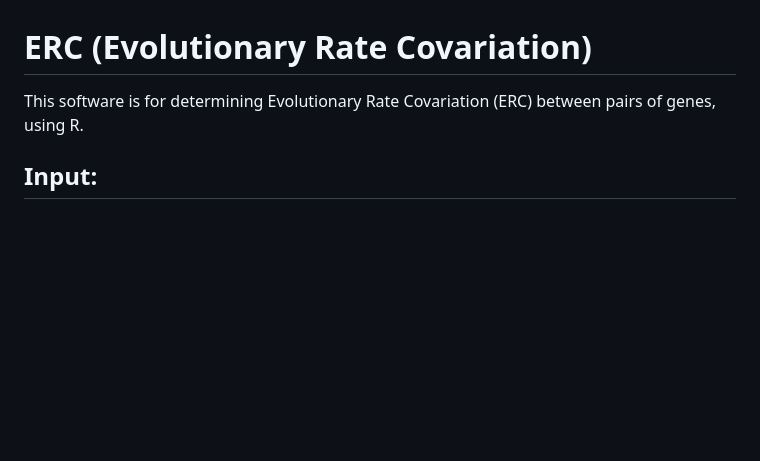
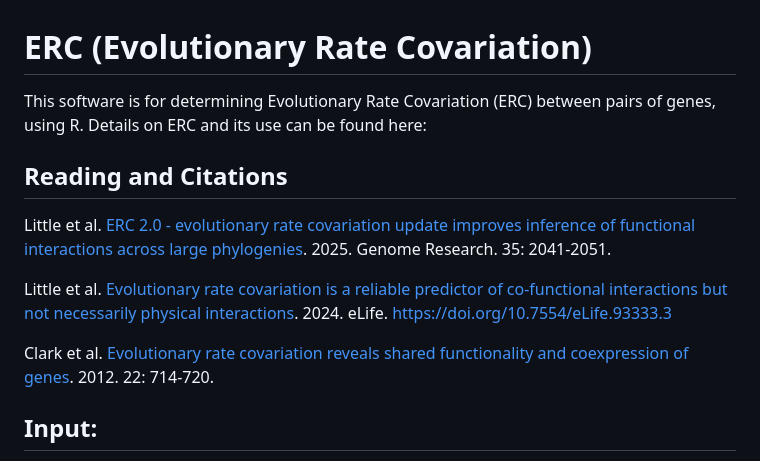
Before and after one commit to nclark-lab/erc, a Markdown page: README.md, the part around the change. Drawn GitHub-style; blank space fills up the shorter version.

Commit message:
Update README.md
added 3 pubs to cite and learn more

```diff
--- a/README.md
+++ b/README.md
@@ -1,6 +1,13 @@
 
 # ERC (Evolutionary Rate Covariation)
-This software is for determining Evolutionary Rate Covariation (ERC) between pairs of genes, using R.
+This software is for determining Evolutionary Rate Covariation (ERC) between pairs of genes, using R. Details on ERC and its use can be found here:
+
+## Reading and Citations
+Little et al. [ERC 2.0 - evolutionary rate covariation update improves inference of functional interactions across large phylogenies](https://genome.cshlp.org/content/35/9/2041). 2025. Genome Research. 35: 2041-2051.
+
+Little et al. [Evolutionary rate covariation is a reliable predictor of co-functional interactions but not necessarily physical interactions](https://elifesciences.org/articles/93333). 2024. eLife. https://doi.org/10.7554/eLife.93333.3
+
+Clark et al. [Evolutionary rate covariation reveals shared functionality and coexpression of genes](https://genome.cshlp.org/content/22/4/714.short). 2012. 22: 714-720.
 
 ## Input:
 You will need a `.tre` file containing Newick format trees of the genes you want to examine. Part of the workflow is to create a master tree of all the species and their corresponding branch lengths. In light of this, optionally, you can provide a master tree, but if you do not have one the program will make one from the list of trees you provide in your `.tre` file.
```
